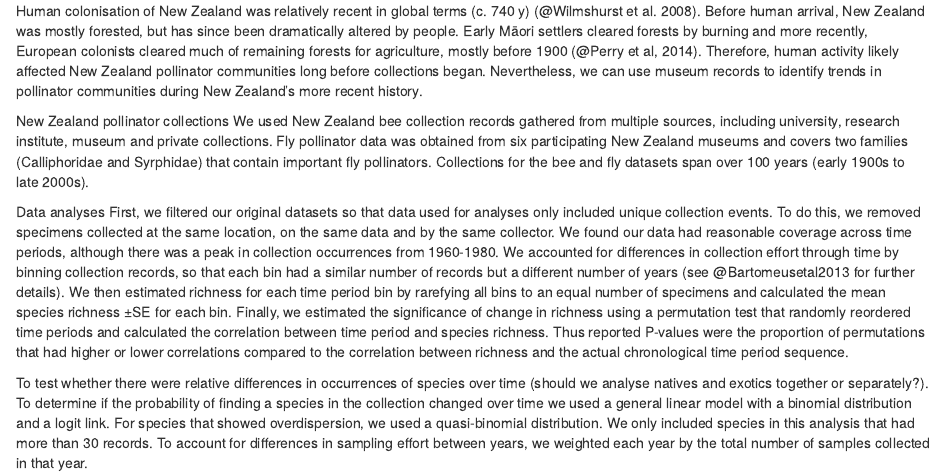
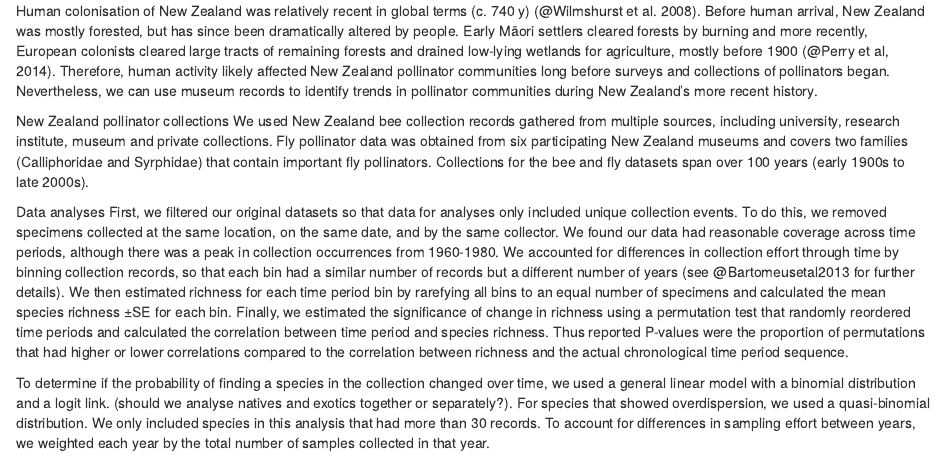
Before and after one commit to ibartomeus/museums, an R Markdown document (ms.Rmd): the page in a window 1100 px wide, from 9640 px down. Rendered offline with R 4.5, knitr and Pandoc, with nearby package versions; some code elsewhere in the file could not run offline.

Commit message:
updated ms

```diff
--- a/ms.Rmd
+++ b/ms.Rmd
@@ -163,15 +163,15 @@ Fig 3: Mutipanel figure
 ##Case study two: NZ
 New Zealand is an isolated oceanic archipelago, with a distinctive pollinator biota and a unique history of human occupation. Much of New Zealand’s pollinator fauna is also relatively depauperate. For example, New Zealand has only 27 species of native bees (@Donovan, 2007), which is a fraction of nearby Australia’s c. 1600 species (REF). However, New Zealand has a surprisingly high diversity of fly (Diptera) pollinators, which are important pollinators in many ecosystems (@Newstrom & Robertson, 2005). Therefore, New Zealand provides a unique system to study long-term changes in pollinator communities, and is unlike continental Europe and the US, which have been the focus of an overwhelming majority of pollinator decline studies.
 
-Human colonisation of New Zealand was relatively recent in global terms (c. 740 y) (@Wilmshurst et al. 2008). Before human arrival, New Zealand was mostly forested, but has since been dramatically altered by people. Early Māori settlers cleared forests by burning and more recently, European colonists cleared much of remaining forests for agriculture, mostly before 1900 (@Perry et al, 2014). Therefore, human activity likely affected New Zealand pollinator communities long before collections began. Nevertheless, we can use museum records to identify trends in pollinator communities during New Zealand’s more recent history.
+Human colonisation of New Zealand was relatively recent in global terms (c. 740 y) (@Wilmshurst et al. 2008). Before human arrival, New Zealand was mostly forested, but has since been dramatically altered by people. Early Māori settlers cleared forests by burning and more recently, European colonists cleared large tracts of remaining forests and drained low-lying wetlands for agriculture, mostly before 1900 (@Perry et al, 2014). Therefore, human activity likely affected New Zealand pollinator communities long before surveys and collections of pollinators began. Nevertheless, we can use museum records to identify trends in pollinator communities during New Zealand’s more recent history.
 
 New Zealand pollinator collections
 We used New Zealand bee collection records gathered from multiple sources, including university, research institute, museum and private collections. Fly pollinator data was obtained from six participating New Zealand museums and covers two families (Calliphoridae and Syrphidae) that contain important fly pollinators. Collections for the bee and fly datasets span over 100 years (early 1900s to late 2000s).
 
 Data analyses
-First, we filtered our original datasets so that data used for analyses only included unique collection events. To do this, we removed specimens collected at the same location, on the same data and by the same collector. We found our data had reasonable coverage across time periods, although there was a peak in collection occurrences from 1960-1980. We accounted for differences in collection effort through time by binning collection records, so that each bin had a similar number of records but a different number of years (see @Bartomeusetal2013 for further details). We then estimated richness for each time period bin by rarefying all bins to an equal number of specimens and calculated the mean species richness ±SE for each bin. Finally, we estimated the significance of change in richness using a permutation test that randomly reordered time periods and calculated the correlation between time period and species richness. Thus reported P-values were the proportion of permutations that had higher or lower correlations compared to the correlation between richness and the actual chronological time period sequence.
+First, we filtered our original datasets so that data for analyses only included unique collection events. To do this, we removed specimens collected at the same location, on the same date, and by the same collector. We found our data had reasonable coverage across time periods, although there was a peak in collection occurrences from 1960-1980. We accounted for differences in collection effort through time by binning collection records, so that each bin had a similar number of records but a different number of years (see @Bartomeusetal2013 for further details). We then estimated richness for each time period bin by rarefying all bins to an equal number of specimens and calculated the mean species richness ±SE for each bin. Finally, we estimated the significance of change in richness using a permutation test that randomly reordered time periods and calculated the correlation between time period and species richness. Thus reported P-values were the proportion of permutations that had higher or lower correlations compared to the correlation between richness and the actual chronological time period sequence.
 
-To test whether there were relative differences in occurrences of species over time (should we analyse natives and exotics together or separately?). To determine if the probability of finding a species in the collection changed over time we used a general linear model with a binomial distribution and a logit link. For species that showed overdispersion, we used a quasi-binomial distribution. We only included species in this analysis that had more than 30 records. To account for differences in sampling effort between years, we weighted each year by the total number of samples collected in that year.
+To determine if the probability of finding a species in the collection changed over time, we used a general linear model with a binomial distribution and a logit link. (should we analyse natives and exotics together or separately?). For species that showed overdispersion, we used a quasi-binomial distribution. We only included species in this analysis that had more than 30 records. To account for differences in sampling effort between years, we weighted each year by the total number of samples collected in that year.
 
 Changes in species richness over time
 We found that rarefied richness for both native and exotic bees increased overtime, but these trends were non-significant (P-values for both groups > 0.05). In contrast, native fly richness declined, whereas exotic fly richness increased, although results for these groups were also non-significant (P-values for both groups > 0.05).
```
Also changed, not shown: ms.Rmd (1 more changed lines).
